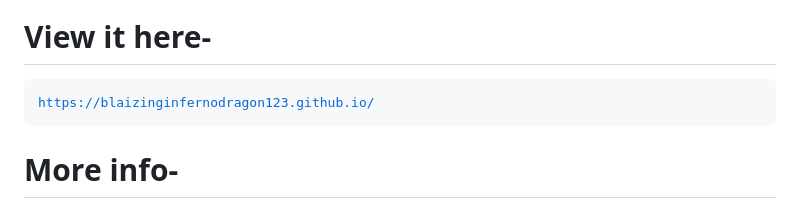
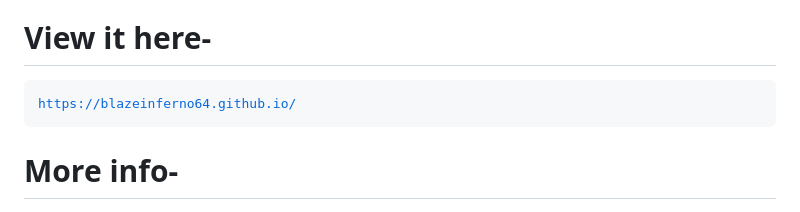
Before and after one commit to BlazeInferno64/blazeinferno64.github.io, a Markdown page: README.md, the part around one of its changes. Rendered like a GitHub page.

````diff
--- a/README.md
+++ b/README.md
@@ -7,6 +7,6 @@ My own website a.k.a Homepage/Landing Page anyways you all can use it but plss d
 
 ```
-https://blaizinginfernodragon123.github.io/
+https://blazeinferno64.github.io/
 ```
 </a>
 
````
Also changed, not shown: other parts of README.md (+1 -1 lines).
